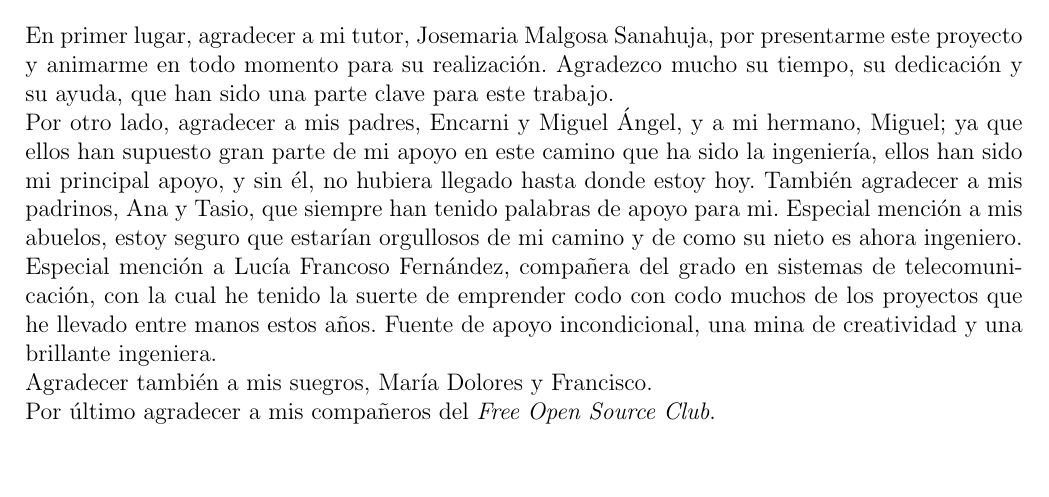
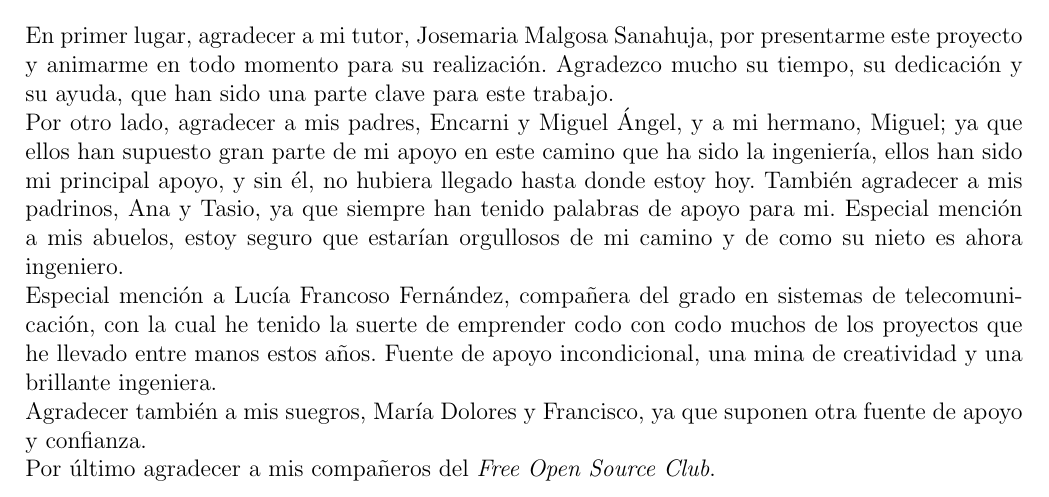
Before and after one commit to Raniita/lightweight-virtualization-nfv, a LaTeX document (memoria_namespaces/main.tex): part of page 8 of 120, cut so that both start at the same text, the shorter picture padded with empty space. Compiled offline with pdfLaTeX.

Commit message:
txs auto checkin

```diff
--- a/memoria_namespaces/main.tex
+++ b/memoria_namespaces/main.tex
@@ -197,11 +197,11 @@
 
 	\noindent En primer lugar, agradecer a mi tutor, Josemaria Malgosa Sanahuja, por presentarme este proyecto y animarme en todo momento para su realización. Agradezco mucho su tiempo, su dedicación y su ayuda, que han sido una parte clave para este trabajo.
 
-	\noindent Por otro lado, agradecer a mis padres, Encarni y Miguel Ángel, y a mi hermano, Miguel; ya que ellos han supuesto gran parte de mi apoyo en este camino que ha sido la ingeniería, ellos han sido mi principal apoyo, y sin él, no hubiera llegado hasta donde estoy hoy. También agradecer a mis padrinos, Ana y Tasio, que siempre han tenido palabras de apoyo para mi. Especial mención a mis abuelos, estoy seguro que estarían orgullosos de mi camino y de como su nieto es ahora ingeniero.
+	\noindent Por otro lado, agradecer a mis padres, Encarni y Miguel Ángel, y a mi hermano, Miguel; ya que ellos han supuesto gran parte de mi apoyo en este camino que ha sido la ingeniería, ellos han sido mi principal apoyo, y sin él, no hubiera llegado hasta donde estoy hoy. También agradecer a mis padrinos, Ana y Tasio, ya que siempre han tenido palabras de apoyo para mi. Especial mención a mis abuelos, estoy seguro que estarían orgullosos de mi camino y de como su nieto es ahora ingeniero.
 
 	\noindent Especial mención a Lucía Francoso Fernández, compañera del grado en sistemas de telecomunicación, con la cual he tenido la suerte de emprender codo con codo muchos de los proyectos que he llevado entre manos estos años. Fuente de apoyo incondicional, una mina de creatividad y una brillante ingeniera.
 
-	\noindent Agradecer también a mis suegros, María Dolores y Francisco.
+	\noindent Agradecer también a mis suegros, María Dolores y Francisco, ya que suponen otra fuente de apoyo y confianza.
 
 
 	\noindent Por último agradecer a mis compañeros del \textit{Free Open Source Club}.
```
